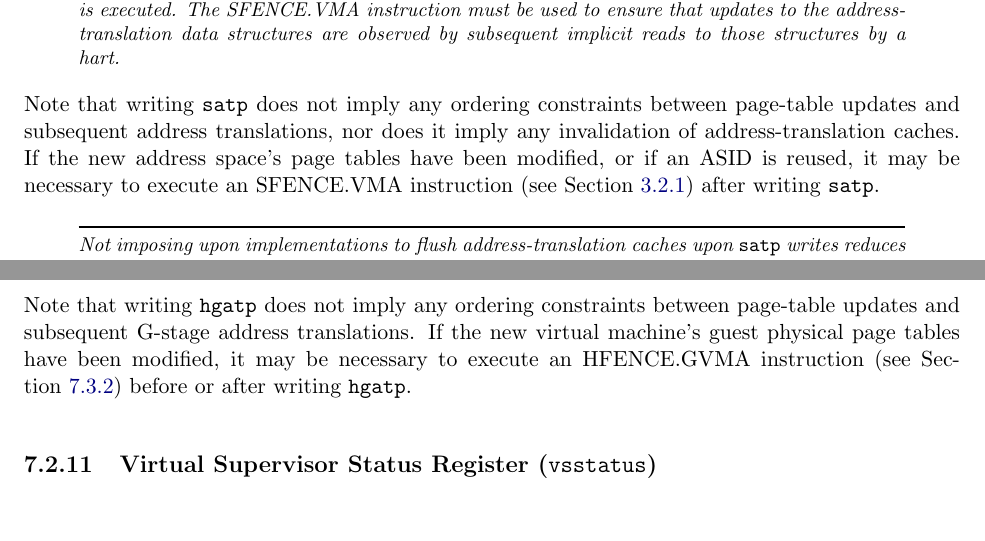
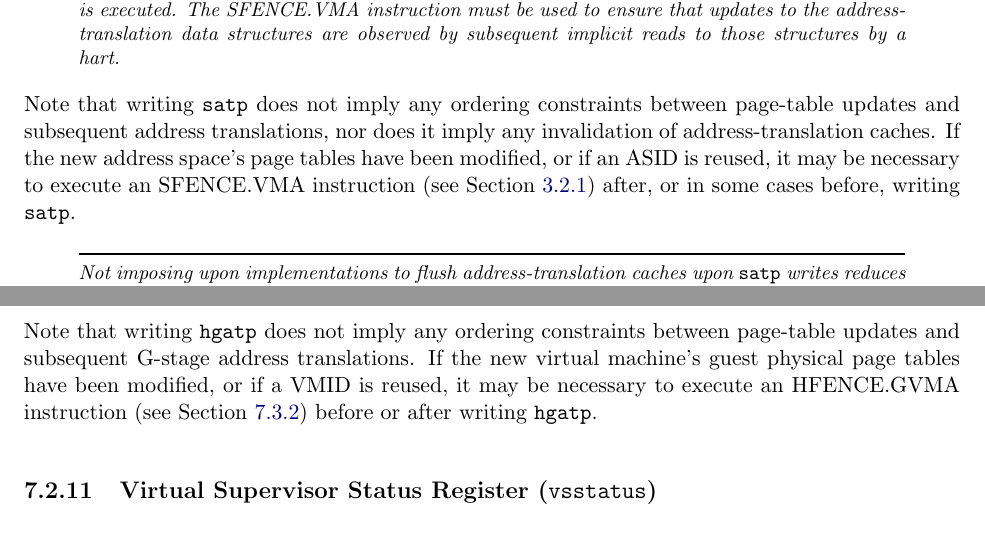
Before and after one commit to riscv/riscv-isa-manual, a LaTeX thesis (src/riscv-privileged.tex, which reads src/hypervisor.tex, src/supervisor.tex): two parts of pages 85 and 122 of 147, joined at a grey line, cut so that both start at the same text. Compiled offline with pdfLaTeX.

Commit message:
Clarify when SFENCE.VMA/HFENCE.GVMA need be executed
Not really a normative change, because of the verb "may".

Resolves #722

```diff
--- a/src/hypervisor.tex
+++ b/src/hypervisor.tex
@@ -1283,8 +1283,9 @@ predicted to be needed by future HLV, HLVX, or HSV instructions, for example.
 
 Note that writing {\tt hgatp} does not imply any ordering constraints between
 page-table updates and subsequent G-stage address translations.
-If the new virtual machine's guest physical page tables have been modified, it
-may be necessary to execute an HFENCE.GVMA instruction
+If the new virtual machine's guest physical page tables have been modified,
+or if a VMID is reused,
+it may be necessary to execute an HFENCE.GVMA instruction
 (see Section~\ref{sec:hfence.vma}) before or after writing {\tt hgatp}.
 
 \subsection{Virtual Supervisor Status Register ({\tt vsstatus})}
--- a/src/supervisor.tex
+++ b/src/supervisor.tex
@@ -1102,7 +1102,8 @@ between page-table updates and subsequent address translations, nor does
 it imply any invalidation of address-translation caches.
 If the new address space's page tables have been modified, or if an
 ASID is reused, it may be necessary to execute an SFENCE.VMA instruction
-(see Section~\ref{sec:sfence.vma}) after writing {\tt satp}.
+(see Section~\ref{sec:sfence.vma}) after, or in some cases before,
+writing {\tt satp}.
 
 \begin{commentary}
 Not imposing upon implementations to flush address-translation caches
```
